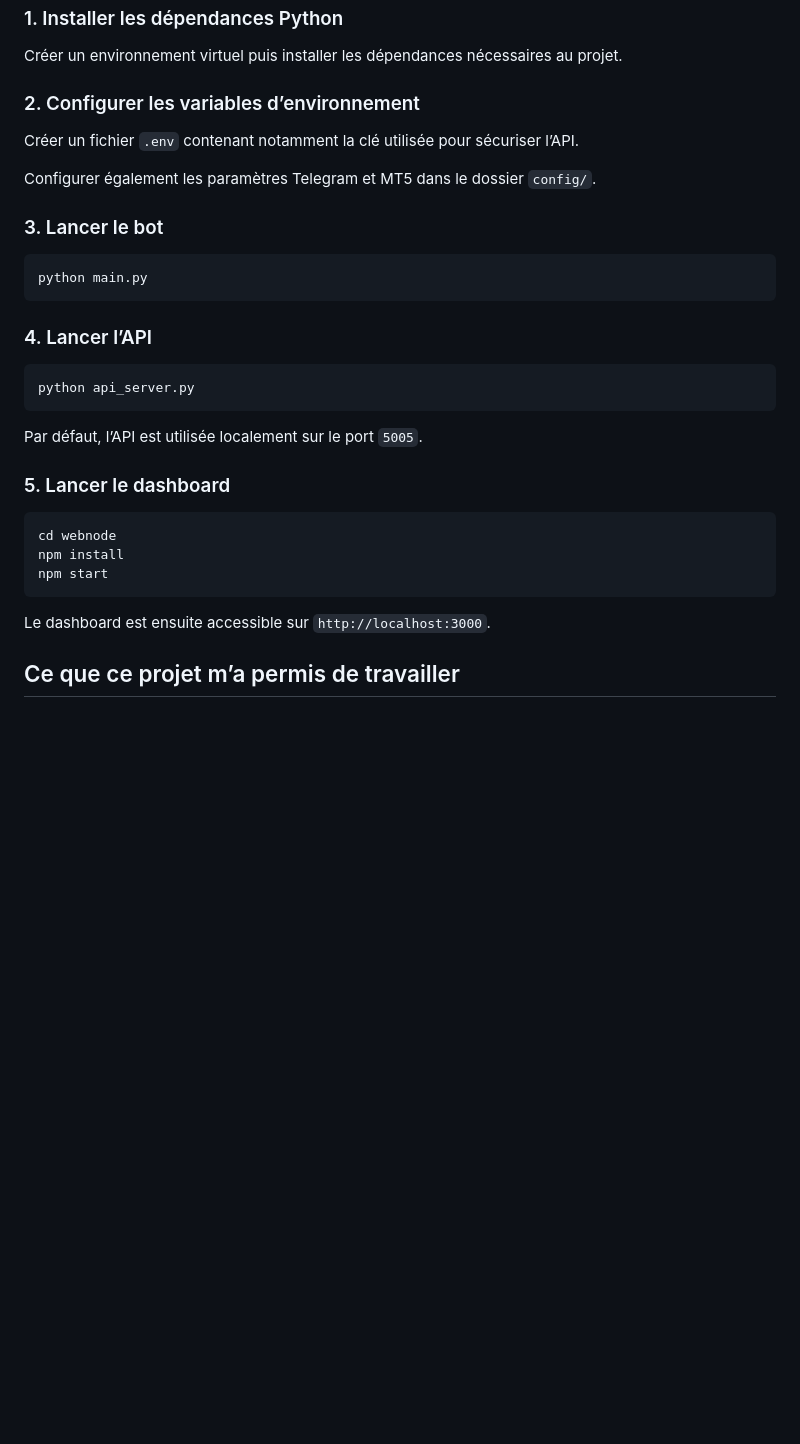
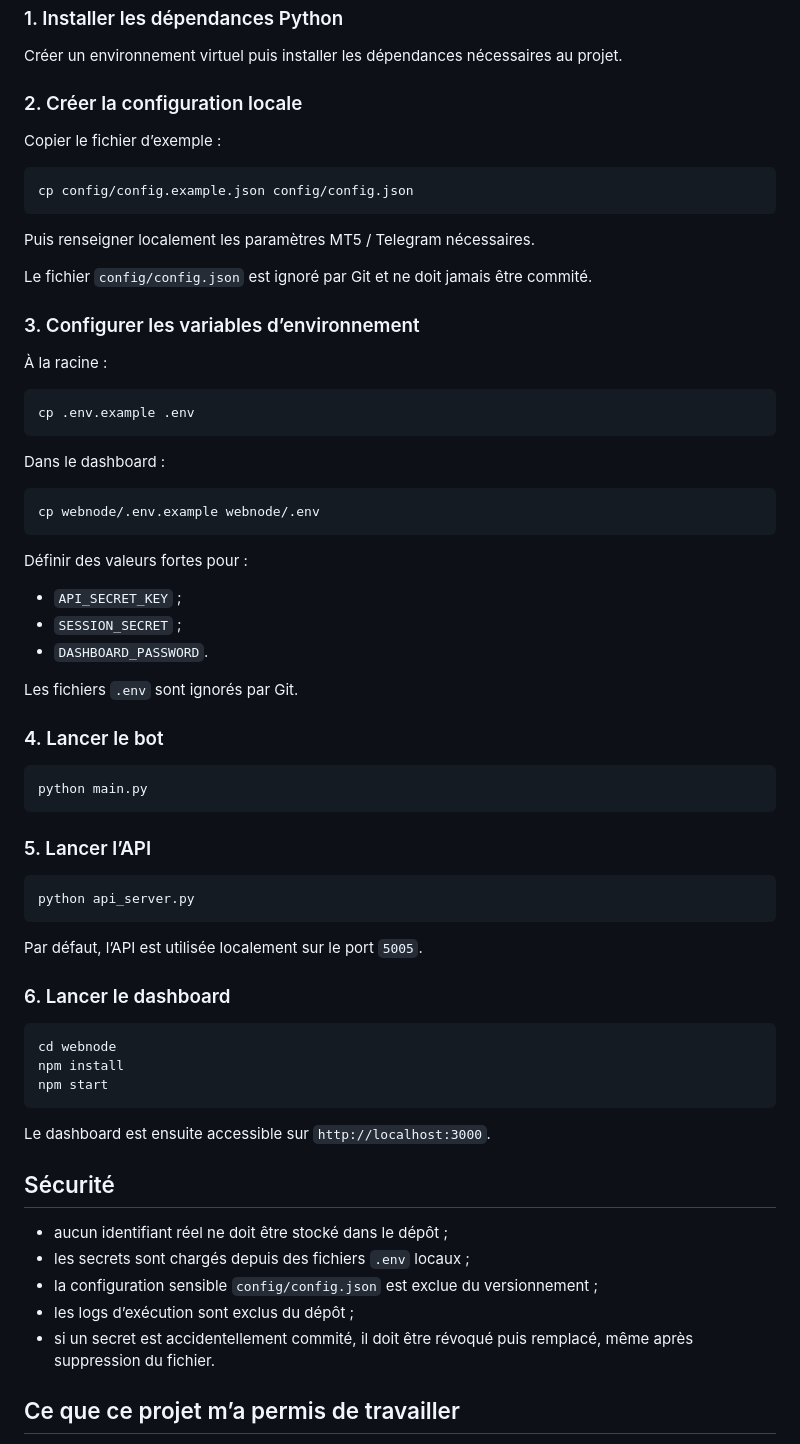
Before and after one commit to Davinoildevert/IldavBotV2, a Markdown page: README.md, the part around the change. GitHub-like rendering; blank space fills up the shorter version.

Commit message:
docs: document secure local setup

````diff
--- a/README.md
+++ b/README.md
@@ -85,24 +85,52 @@ Le projet inclut plusieurs mécanismes destinés à améliorer la fiabilité :
 ### 1. Installer les dépendances Python
 Créer un environnement virtuel puis installer les dépendances nécessaires au projet.
 
-### 2. Configurer les variables d’environnement
-Créer un fichier `.env` contenant notamment la clé utilisée pour sécuriser l’API.
+### 2. Créer la configuration locale
 
-Configurer également les paramètres Telegram et MT5 dans le dossier `config/`.
+Copier le fichier d’exemple :
 
-### 3. Lancer le bot
+```bash
+cp config/config.example.json config/config.json
+```
+
+Puis renseigner localement les paramètres MT5 / Telegram nécessaires.
+
+Le fichier `config/config.json` est ignoré par Git et ne doit jamais être commité.
+
+### 3. Configurer les variables d’environnement
+
+À la racine :
+
+```bash
+cp .env.example .env
+```
+
+Dans le dashboard :
+
+```bash
+cp webnode/.env.example webnode/.env
+```
+
+Définir des valeurs fortes pour :
+- `API_SECRET_KEY` ;
+- `SESSION_SECRET` ;
+- `DASHBOARD_PASSWORD`.
+
+Les fichiers `.env` sont ignorés par Git.
+
+### 4. Lancer le bot
 ```bash
 python main.py
 ```
 
-### 4. Lancer l’API
+### 5. Lancer l’API
 ```bash
 python api_server.py
 ```
 
 Par défaut, l’API est utilisée localement sur le port `5005`.
 
-### 5. Lancer le dashboard
+### 6. Lancer le dashboard
 ```bash
 cd webnode
 npm install
@@ -110,6 +138,14 @@ npm start
 ```
 
 Le dashboard est ensuite accessible sur `http://localhost:3000`.
+
+## Sécurité
+
+- aucun identifiant réel ne doit être stocké dans le dépôt ;
+- les secrets sont chargés depuis des fichiers `.env` locaux ;
+- la configuration sensible `config/config.json` est exclue du versionnement ;
+- les logs d’exécution sont exclus du dépôt ;
+- si un secret est accidentellement commité, il doit être révoqué puis remplacé, même après suppression du fichier.
 
 ## Ce que ce projet m’a permis de travailler
 
````
